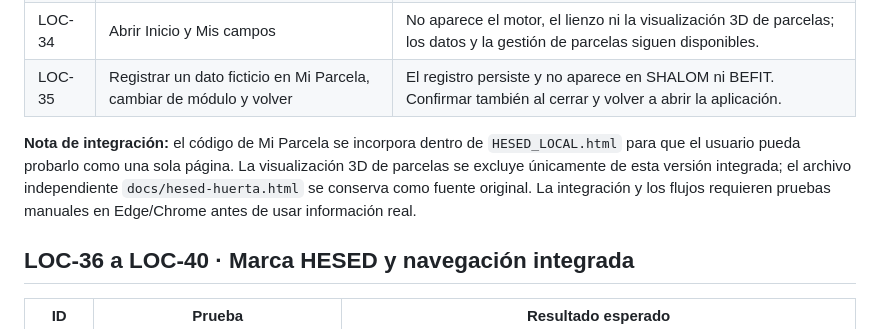
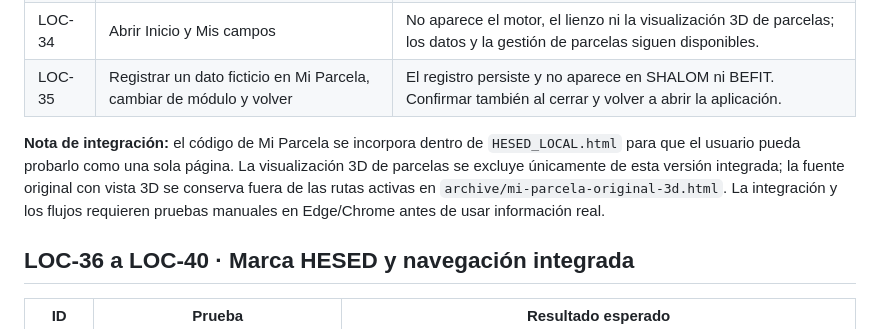
Before and after one commit to erickramonsanchez8-maker/assosiated, a Markdown page: docs/HESED-LOCAL-TEST-PLAN.md, the part around the change. Drawn GitHub-style.

Commit message:
Update test plan after repository cleanup

```diff
--- a/docs/HESED-LOCAL-TEST-PLAN.md
+++ b/docs/HESED-LOCAL-TEST-PLAN.md
@@ -97,7 +97,7 @@ Conectar Supabase Auth y las tablas protegidas por RLS; invitar únicamente a lo
 | LOC-34 | Abrir Inicio y Mis campos | No aparece el motor, el lienzo ni la visualización 3D de parcelas; los datos y la gestión de parcelas siguen disponibles. |
 | LOC-35 | Registrar un dato ficticio en Mi Parcela, cambiar de módulo y volver | El registro persiste y no aparece en SHALOM ni BEFIT. Confirmar también al cerrar y volver a abrir la aplicación. |
 
-**Nota de integración:** el código de Mi Parcela se incorpora dentro de `HESED_LOCAL.html` para que el usuario pueda probarlo como una sola página. La visualización 3D de parcelas se excluye únicamente de esta versión integrada; el archivo independiente `docs/hesed-huerta.html` se conserva como fuente original. La integración y los flujos requieren pruebas manuales en Edge/Chrome antes de usar información real.
+**Nota de integración:** el código de Mi Parcela se incorpora dentro de `HESED_LOCAL.html` para que el usuario pueda probarlo como una sola página. La visualización 3D de parcelas se excluye únicamente de esta versión integrada; la fuente original con vista 3D se conserva fuera de las rutas activas en `archive/mi-parcela-original-3d.html`. La integración y los flujos requieren pruebas manuales en Edge/Chrome antes de usar información real.
 
 ## LOC-36 a LOC-40 · Marca HESED y navegación integrada
 
```
